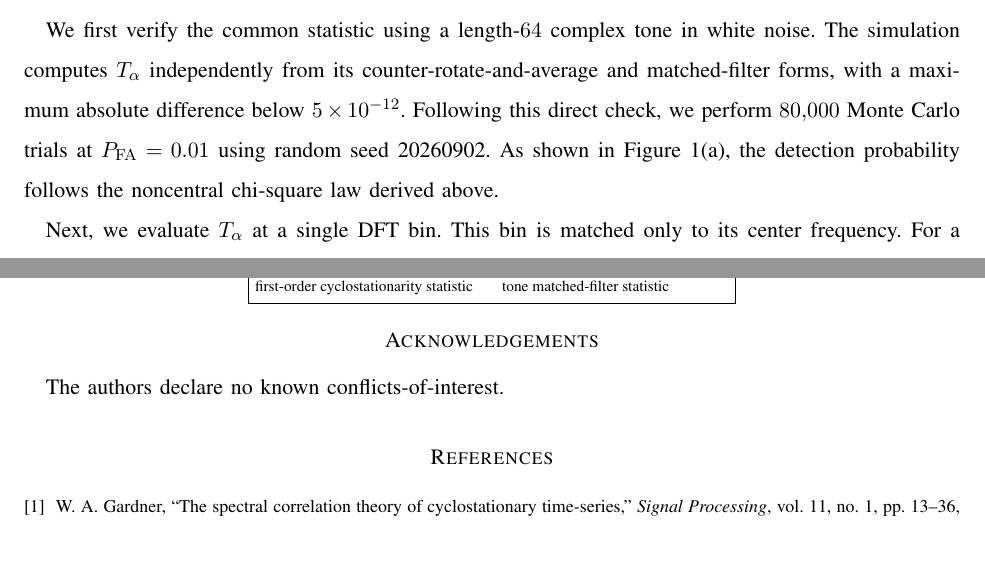
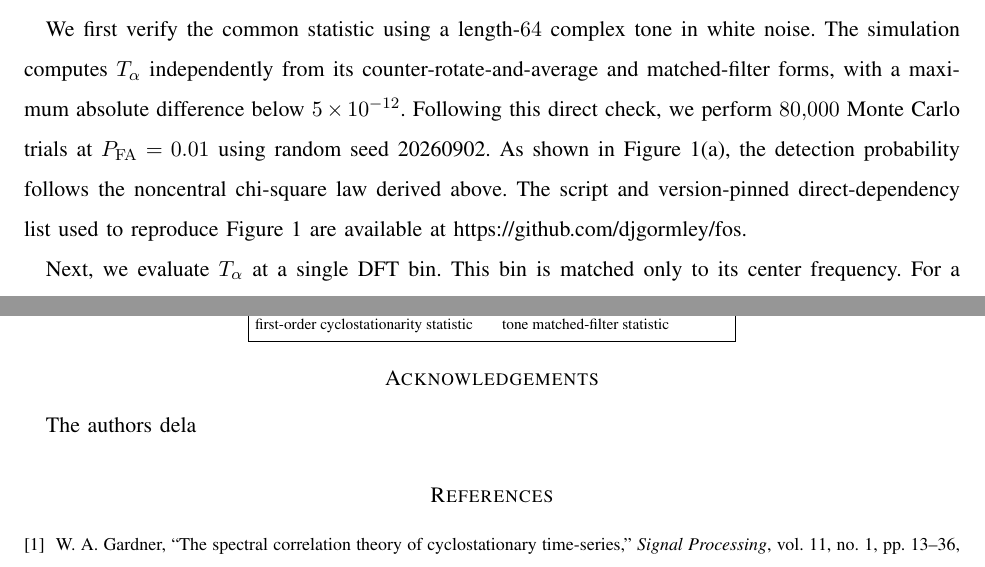
Before and after one commit to djgormley/fos, a LaTeX paper (main.tex): two parts of pages 6 and 9 of 9, joined at a grey line, cut so that both start at the same text. Compiled offline with pdfLaTeX.

Commit message:
Updates from Overleaf

```diff
--- a/main.tex
+++ b/main.tex
@@ -239,8 +242,7 @@ The first row is the central result.  Only the DFT-bin shortcut requires $\alpha
 
 \section*{Numerical Verification and Grid Mismatch}
 
-We first verify the common statistic using a length-$64$ complex tone in white noise.  The simulation computes $T_{\alpha}$ independently from its counter-rotate-and-average and matched-filter forms, with a maximum absolute difference below $5\times10^{-12}$.  Following this direct check, we perform $80{,}000$ Monte Carlo trials at $P_{\mathrm{FA}}=0.01$ using random seed 20260902.  As shown in Figure~\ref{fig:verification}(a), the detection probability follows the noncentral chi-square law derived above.
-%The script and version-pinned direct-dependency list used to reproduce Figure~\ref{fig:verification} are available at \url{https://github.com/djgormley/fos}.
+We first verify the common statistic using a length-$64$ complex tone in white noise.  The simulation computes $T_{\alpha}$ independently from its counter-rotate-and-average and matched-filter forms, with a maximum absolute difference below $5\times10^{-12}$.  Following this direct check, we perform $80{,}000$ Monte Carlo trials at $P_{\mathrm{FA}}=0.01$ using random seed 20260902.  As shown in Figure~\ref{fig:verification}(a), the detection probability follows the noncentral chi-square law derived above.  The script and version-pinned direct-dependency list used to reproduce Figure~\ref{fig:verification} are available at \url{https://github.com/djgormley/fos}.
 
 Next, we evaluate $T_{\alpha}$ at a single DFT bin.  This bin is matched only to its center frequency.  For a rectangular length-$N$ record, a half-bin tone offset reduces the single-bin output by approximately $3.92$ dB, as shown in Figure~\ref{fig:verification}(b).  In comparison, the cyclic-mean estimate evaluated at the true $\alpha$ remains exactly tuned.  Therefore, when $\alpha$ is not on the DFT grid, a fast Fourier transform (FFT) implementation requires a denser grid, interpolation, or a frequency-refinement stage.
 
@@ -333,9 +335,10 @@ Under the known-frequency, unknown-complex-amplitude white-Gaussian tone model i
 }
 \end{equation*}
 
+% Add any acknowledgments and required conflict-of-interest statement before submission.
 \section*{Acknowledgements}
 
-The authors declare no known conflicts-of-interest.
+The authors dela
 
 \begin{thebibliography}{5}
 \bibliographystyle{IEEEtran}
```
Also changed, not shown: main.tex (3 more changed lines).
